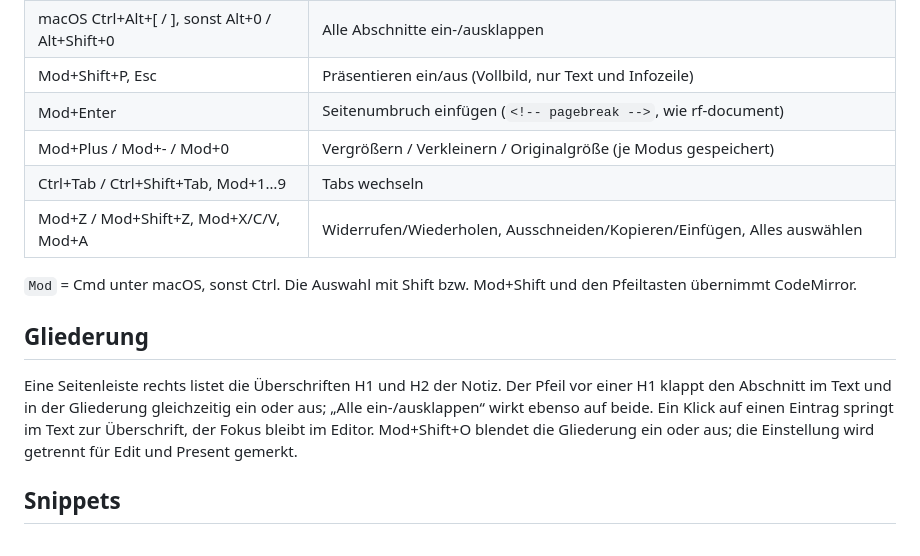
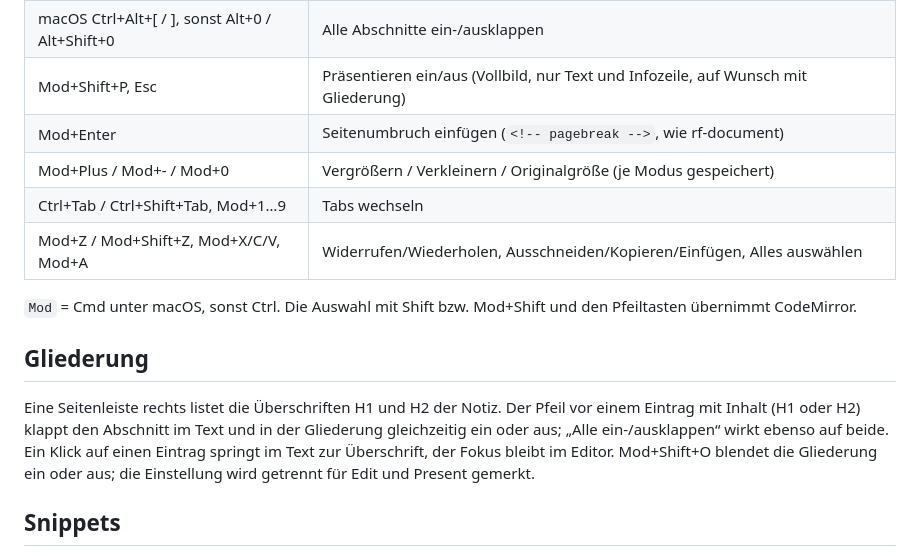
Before and after one commit to jcmx9/real-fast-write, a Markdown page: README.md, the part around the change. Rendered like a GitHub page.

```diff
--- a/README.md
+++ b/README.md
@@ -46,7 +46,7 @@ Die Preview nutzt die Schriften von rf-document aus dessen Installationsordner u
 | Mod+Shift+O | Gliederung ein/aus (je Modus gemerkt) |
 | macOS Cmd+Alt+[ / ], sonst Ctrl+Shift+[ / ] | Abschnitt ein-/ausklappen |
 | macOS Ctrl+Alt+[ / ], sonst Alt+0 / Alt+Shift+0 | Alle Abschnitte ein-/ausklappen |
-| Mod+Shift+P, Esc | Präsentieren ein/aus (Vollbild, nur Text und Infozeile) |
+| Mod+Shift+P, Esc | Präsentieren ein/aus (Vollbild, nur Text und Infozeile, auf Wunsch mit Gliederung) |
 | Mod+Enter | Seitenumbruch einfügen (`<!-- pagebreak -->`, wie rf-document) |
 | Mod+Plus / Mod+- / Mod+0 | Vergrößern / Verkleinern / Originalgröße (je Modus gespeichert) |
 | Ctrl+Tab / Ctrl+Shift+Tab, Mod+1…9 | Tabs wechseln |
@@ -56,7 +56,7 @@ Die Preview nutzt die Schriften von rf-document aus dessen Installationsordner u
 
 ## Gliederung
 
-Eine Seitenleiste rechts listet die Überschriften H1 und H2 der Notiz. Der Pfeil vor einer H1 klappt den Abschnitt im Text und in der Gliederung gleichzeitig ein oder aus; „Alle ein-/ausklappen“ wirkt ebenso auf beide. Ein Klick auf einen Eintrag springt im Text zur Überschrift, der Fokus bleibt im Editor. Mod+Shift+O blendet die Gliederung ein oder aus; die Einstellung wird getrennt für Edit und Present gemerkt.
+Eine Seitenleiste rechts listet die Überschriften H1 und H2 der Notiz. Der Pfeil vor einem Eintrag mit Inhalt (H1 oder H2) klappt den Abschnitt im Text und in der Gliederung gleichzeitig ein oder aus; „Alle ein-/ausklappen“ wirkt ebenso auf beide. Ein Klick auf einen Eintrag springt im Text zur Überschrift, der Fokus bleibt im Editor. Mod+Shift+O blendet die Gliederung ein oder aus; die Einstellung wird getrennt für Edit und Present gemerkt.
 
 ## Snippets
 
```
Also changed, not shown: README.en.md (+2 -2 lines), 1 other file.
